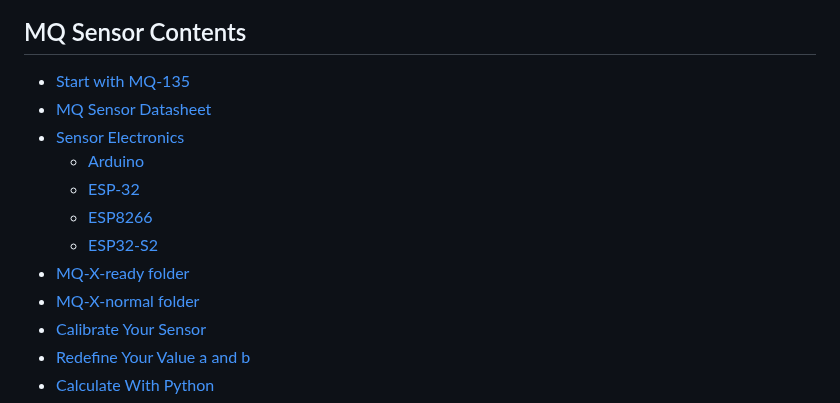
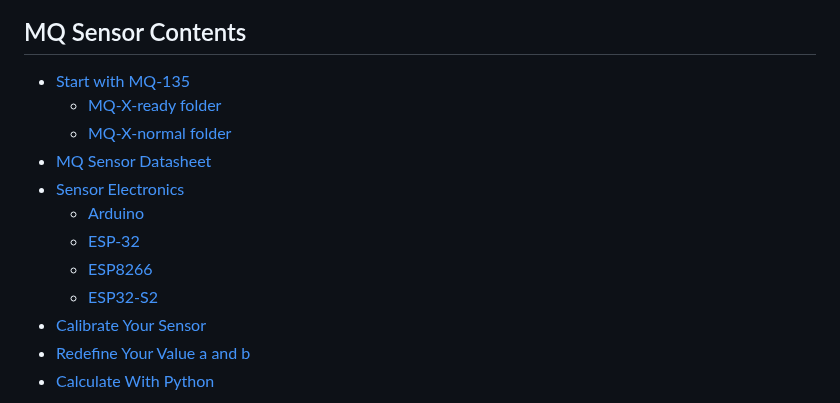
Before and after one commit to abcdaaaaaaaaa/MQSpaceData.h, a Markdown page: README.md, the part around the change. Drawn GitHub-style.

```diff
--- a/README.md
+++ b/README.md
@@ -3,14 +3,14 @@ MQ Sensor List: [MQ-2, MQ-3, MQ-4, MQ-5, MQ-6, MQ-7, MQ-8, MQ-9, MQ-131, MQ-135,
 ![mqsensorlist1000](https://github.com/abcdaaaaaaaaa/MQSpaceData.h/assets/108553778/5864202a-d58a-4222-b760-0bacb5bf790a)
 ## MQ Sensor Contents
 * [Start with MQ-135](#Arduino)
+  * [MQ-X-ready folder](#MQ-X-ready)
+  * [MQ-X-normal folder](#MQ-X-normal)
 * [MQ Sensor Datasheet](#Arduino)
 * [Sensor Electronics](#Arduino)
   * [Arduino](#Arduino)
   * [ESP-32](#ESP-32)
   * [ESP8266](#ESP8266)
   * [ESP32-S2](#ESP32-S2)
-* [MQ-X-ready folder](#MQ-X-ready)
-* [MQ-X-normal folder](#MQ-X-normal)
 * [Calibrate Your Sensor](#Arduino)
 * [Redefine Your Value a and b](#Arduino)
 * [Calculate With Python](#Arduino)
```
